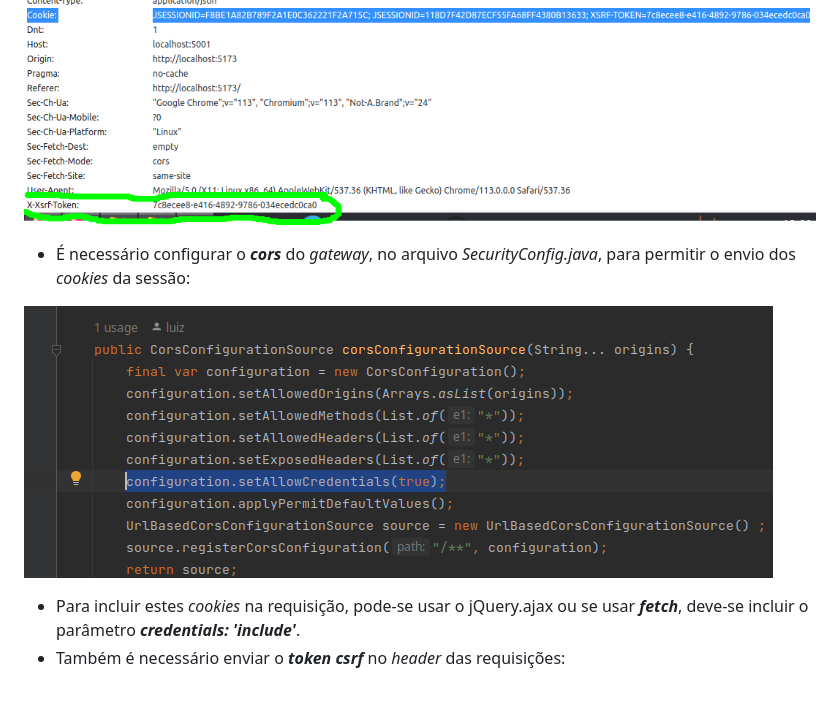
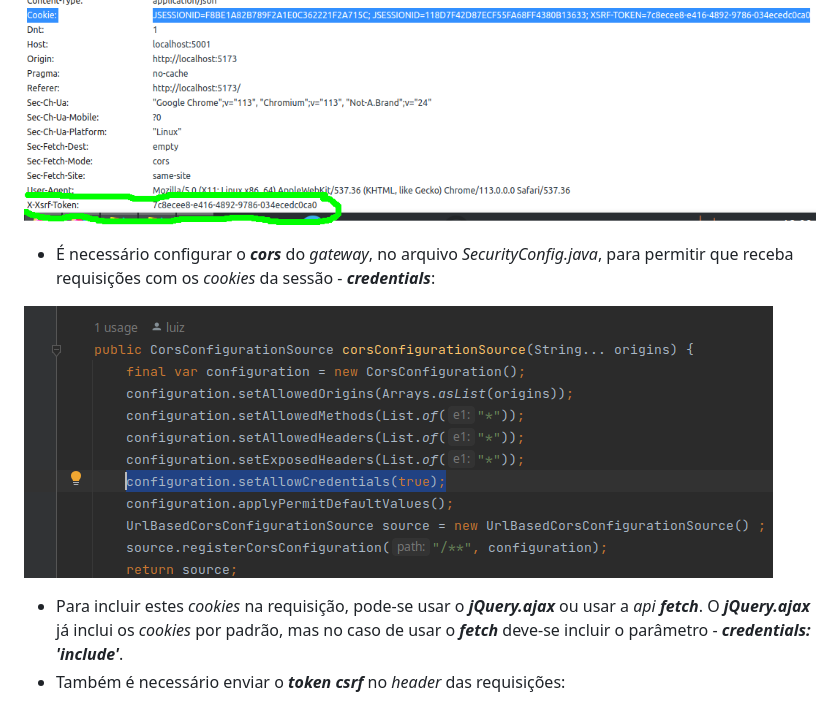
Before and after one commit to LuizYokoyama/poc-cors, a Markdown page: README.md, the part around the change. GitHub-like rendering.

Commit message:
25º commit

```diff
--- a/README.md
+++ b/README.md
@@ -9,12 +9,12 @@ em todas as requisições HTTP que modificam o estado dos dados do *backend* (PA
 
 ![img_12.png](img_12.png)
 
-* É necessário configurar o ***cors*** do *gateway*, no arquivo *SecurityConfig.java*, para permitir o envio dos *cookies* da sessão:
+* É necessário configurar o ***cors*** do *gateway*, no arquivo *SecurityConfig.java*, para permitir que receba requisições com os *cookies* da sessão - ***credentials***:
 
 ![img_13.png](img_13.png)
 
-* Para incluir estes *cookies* na requisição, pode-se usar o jQuery.ajax ou
-se usar ***fetch***, deve-se incluir o parâmetro ***credentials: 'include'***.
+* Para incluir estes *cookies* na requisição, pode-se usar o ***jQuery.ajax*** ou
+ usar a *api* ***fetch***. O ***jQuery.ajax*** já inclui os *cookies* por padrão, mas no caso de usar o ***fetch*** deve-se incluir o parâmetro - ***credentials: 'include'***.
 * Também é necessário enviar o ***token csrf*** no *header* das requisições:
 
 ![img_14.png](img_14.png)
```
